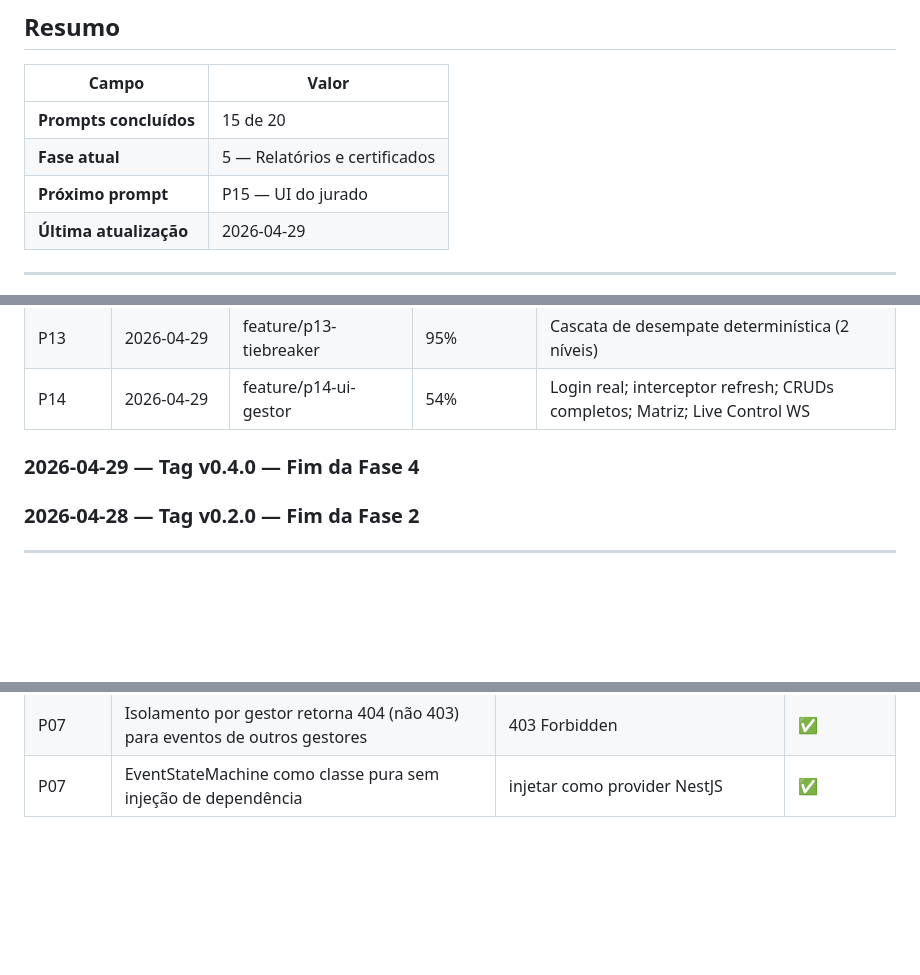
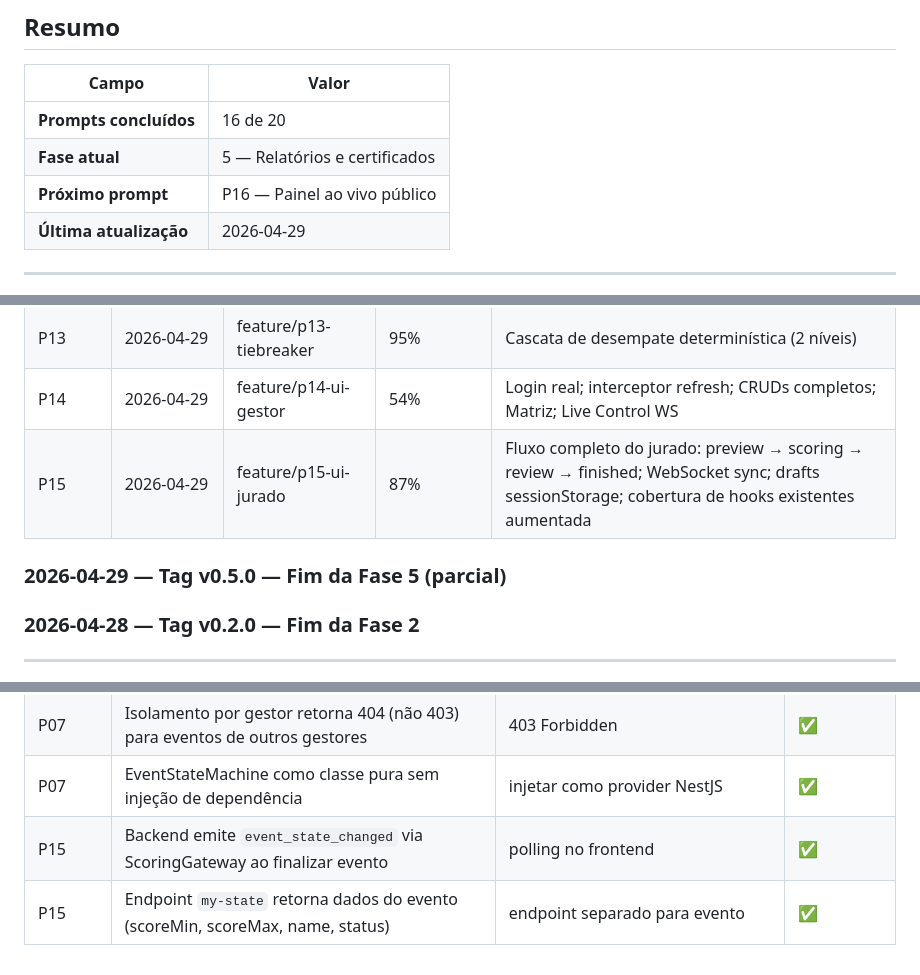
Before and after one commit to bfbrug/sistema-julgamento, a Markdown page: PROJECT_PROGRESS.md, 3 parts joined by grey strips. GitHub-like rendering; blank space fills up the shorter version.

Commit message:
docs(progress): conclui P15 — UI do jurado

```diff
--- a/PROJECT_PROGRESS.md
+++ b/PROJECT_PROGRESS.md
@@ -6,9 +6,9 @@
 
 | Campo | Valor |
 |---|---|
-| **Prompts concluídos** | 15 de 20 |
+| **Prompts concluídos** | 16 de 20 |
 | **Fase atual** | 5 — Relatórios e certificados |
-| **Próximo prompt** | P15 — UI do jurado |
+| **Próximo prompt** | P16 — Painel ao vivo público |
 | **Última atualização** | 2026-04-29 |
 
 ---
@@ -80,9 +80,10 @@
 | P12 | 2026-04-29 | feature/p12-calculation-engine | 100% | R1/R2 strategies; Kahan sum; banker's rounding |
 | P13 | 2026-04-29 | feature/p13-tiebreaker | 95% | Cascata de desempate determinística (2 níveis) |
 | P14 | 2026-04-29 | feature/p14-ui-gestor | 54% | Login real; interceptor refresh; CRUDs completos; Matriz; Live Control WS |
+| P15 | 2026-04-29 | feature/p15-ui-jurado | 87% | Fluxo completo do jurado: preview → scoring → review → finished; WebSocket sync; drafts sessionStorage; cobertura de hooks existentes aumentada |
 
 
-### 2026-04-29 — Tag v0.4.0 — Fim da Fase 4
+### 2026-04-29 — Tag v0.5.0 — Fim da Fase 5 (parcial)
 ### 2026-04-28 — Tag v0.2.0 — Fim da Fase 2
 
 ---
@@ -110,3 +111,5 @@
 | P07 | DTOs excluídos da cobertura do Vitest (`**/dto/**`) | testes de validação de DTO (desnecessário para declarações puras) | ✅ |
 | P07 | Isolamento por gestor retorna 404 (não 403) para eventos de outros gestores | 403 Forbidden | ✅ |
 | P07 | EventStateMachine como classe pura sem injeção de dependência | injetar como provider NestJS | ✅ |
+| P15 | Backend emite `event_state_changed` via ScoringGateway ao finalizar evento | polling no frontend | ✅ |
+| P15 | Endpoint `my-state` retorna dados do evento (scoreMin, scoreMax, name, status) | endpoint separado para evento | ✅ |
```
Also changed, not shown: other parts of PROJECT_PROGRESS.md (+1 -1 lines).
